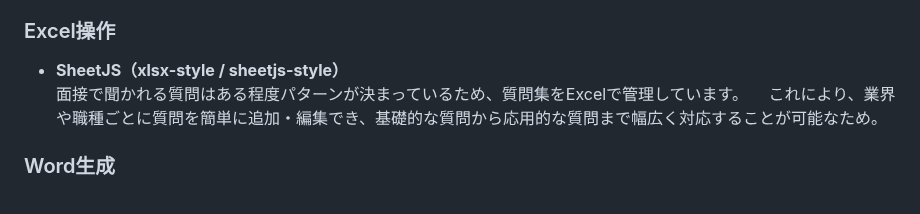
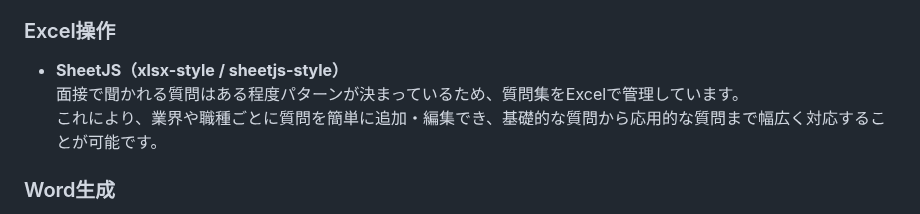
Before and after one commit to harut-11/AImensetutaisaku, a Markdown page: README.md, the part around the change. Rendered like a GitHub page.

```diff
--- a/README.md
+++ b/README.md
@@ -172,7 +172,7 @@ npm -v
 ### Excel操作
 - **SheetJS（xlsx-style / sheetjs-style）**
   面接で聞かれる質問はある程度パターンが決まっているため、質問集をExcelで管理しています。
-　これにより、業界や職種ごとに質問を簡単に追加・編集でき、基礎的な質問から応用的な質問まで幅広く対応することが可能なため。
+これにより、業界や職種ごとに質問を簡単に追加・編集でき、基礎的な質問から応用的な質問まで幅広く対応することが可能です。
 
 ### Word生成
 - **docx**
```
